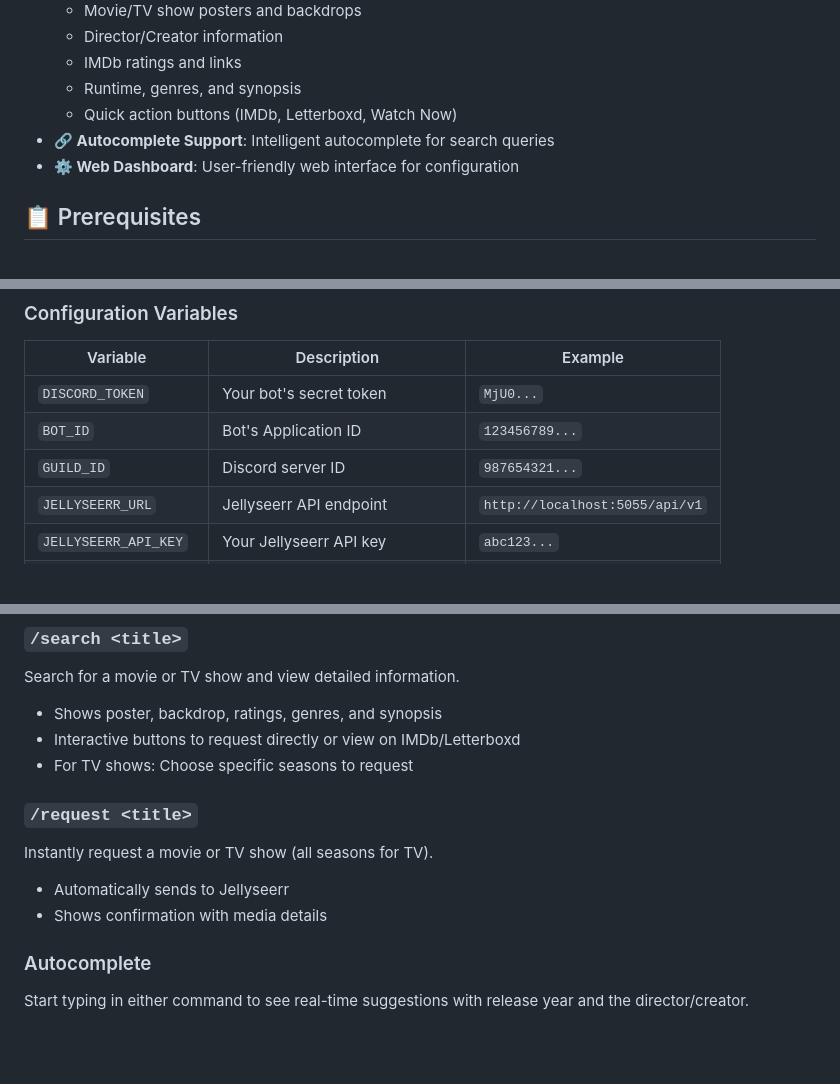
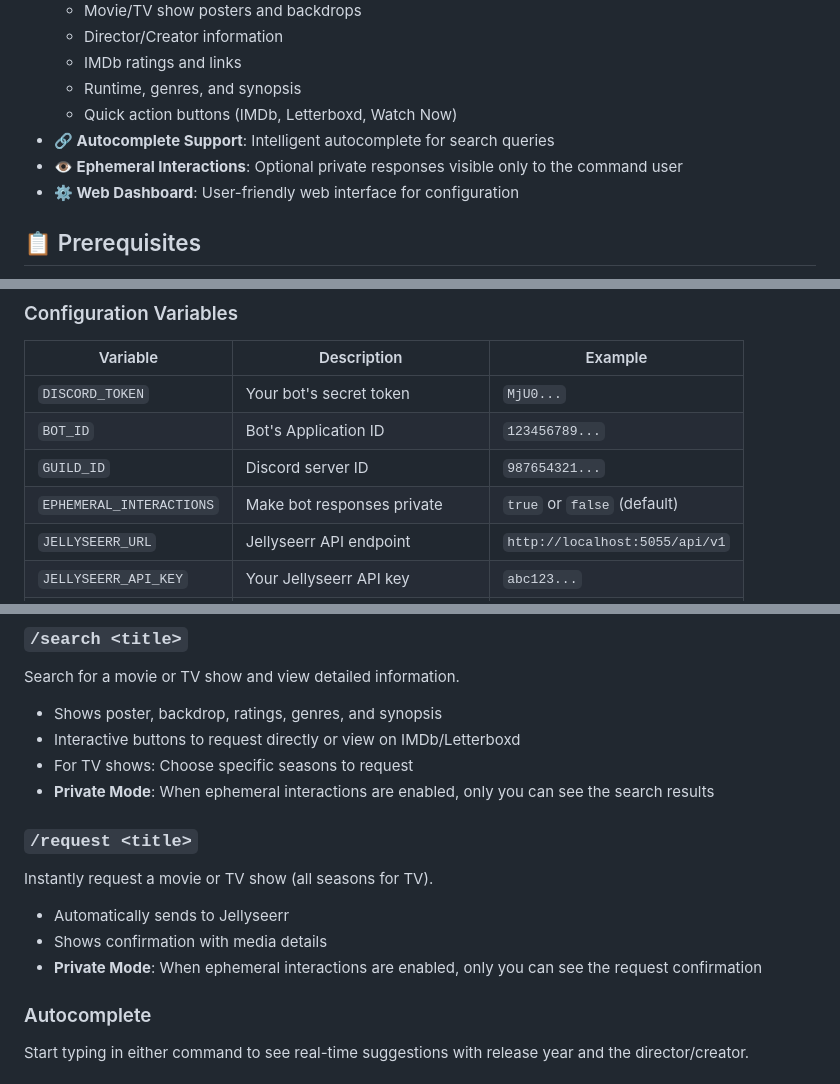
Before and after one commit to nairdahh/Anchorr, a Markdown page: README.md, 3 parts joined by grey strips. GitHub-like rendering; blank space fills up the shorter version.

Commit message:
docs: add ephemeral interactions documentation to README
- Added ephemeral interactions feature to features list
- Documented EPHEMERAL_INTERACTIONS environment variable
- Updated command descriptions with private mode details

```diff
--- a/README.md
+++ b/README.md
@@ -29,6 +29,7 @@
   - Runtime, genres, and synopsis
   - Quick action buttons (IMDb, Letterboxd, Watch Now)
 - **🔗 Autocomplete Support**: Intelligent autocomplete for search queries
+- **👁️ Ephemeral Interactions**: Optional private responses visible only to the command user
 - **⚙️ Web Dashboard**: User-friendly web interface for configuration
 
 ## 📋 Prerequisites
@@ -97,6 +98,7 @@ Configuration is managed through a **web dashboard** at `http://localhost:8282/`
 | `DISCORD_TOKEN`       | Your bot's secret token           | `MjU0...`                      |
 | `BOT_ID`              | Bot's Application ID              | `123456789...`                 |
 | `GUILD_ID`            | Discord server ID                 | `987654321...`                 |
+| `EPHEMERAL_INTERACTIONS` | Make bot responses private     | `true` or `false` (default)    |
 | `JELLYSEERR_URL`      | Jellyseerr API endpoint           | `http://localhost:5055/api/v1` |
 | `JELLYSEERR_API_KEY`  | Your Jellyseerr API key           | `abc123...`                    |
 | `TMDB_API_KEY`        | TMDB API key                      | `xyz789...`                    |
@@ -122,6 +124,7 @@ Search for a movie or TV show and view detailed information.
 - Shows poster, backdrop, ratings, genres, and synopsis
 - Interactive buttons to request directly or view on IMDb/Letterboxd
 - For TV shows: Choose specific seasons to request
+- **Private Mode**: When ephemeral interactions are enabled, only you can see the search results
 
 ### `/request <title>`
 
@@ -129,6 +132,7 @@ Instantly request a movie or TV show (all seasons for TV).
 
 - Automatically sends to Jellyseerr
 - Shows confirmation with media details
+- **Private Mode**: When ephemeral interactions are enabled, only you can see the request confirmation
 
 ### Autocomplete
 
```
